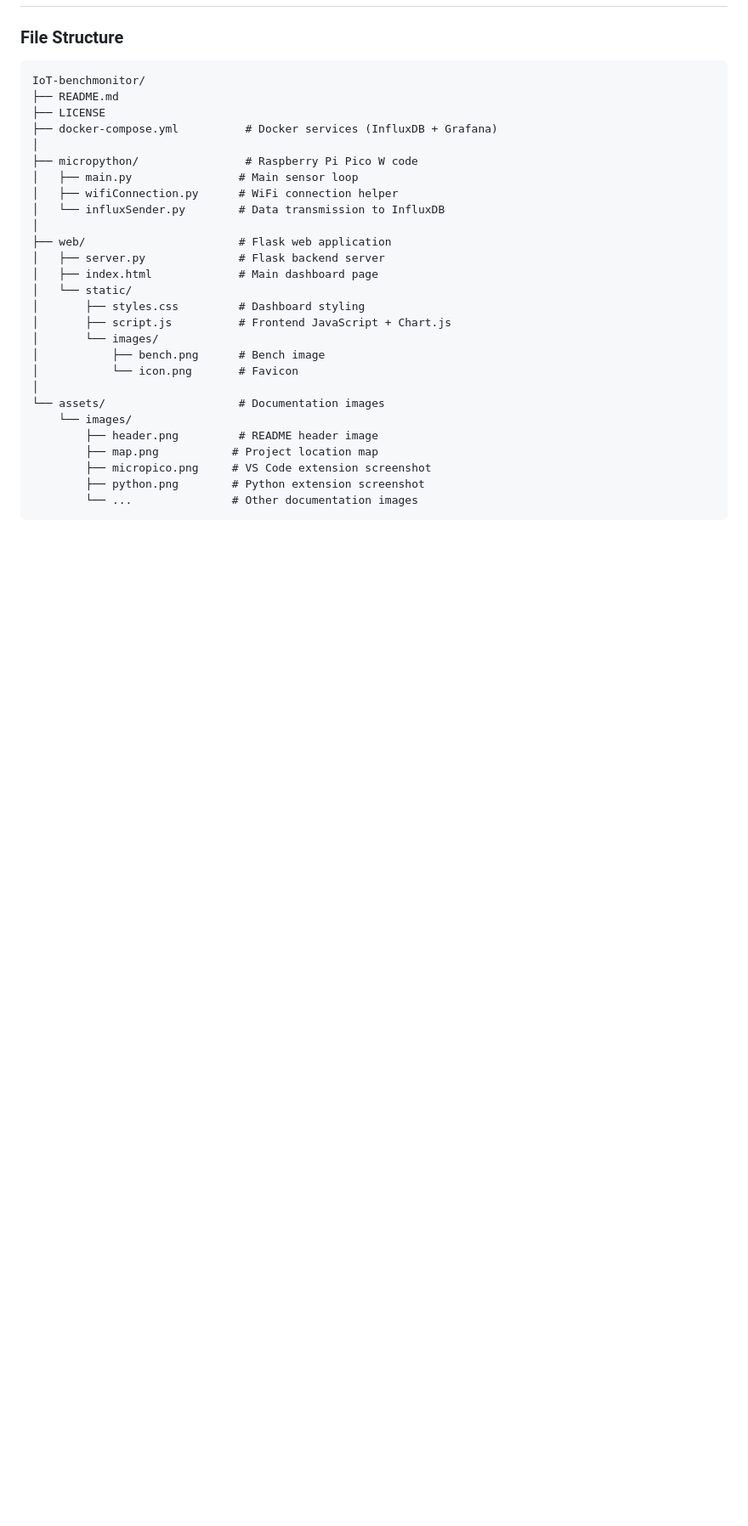
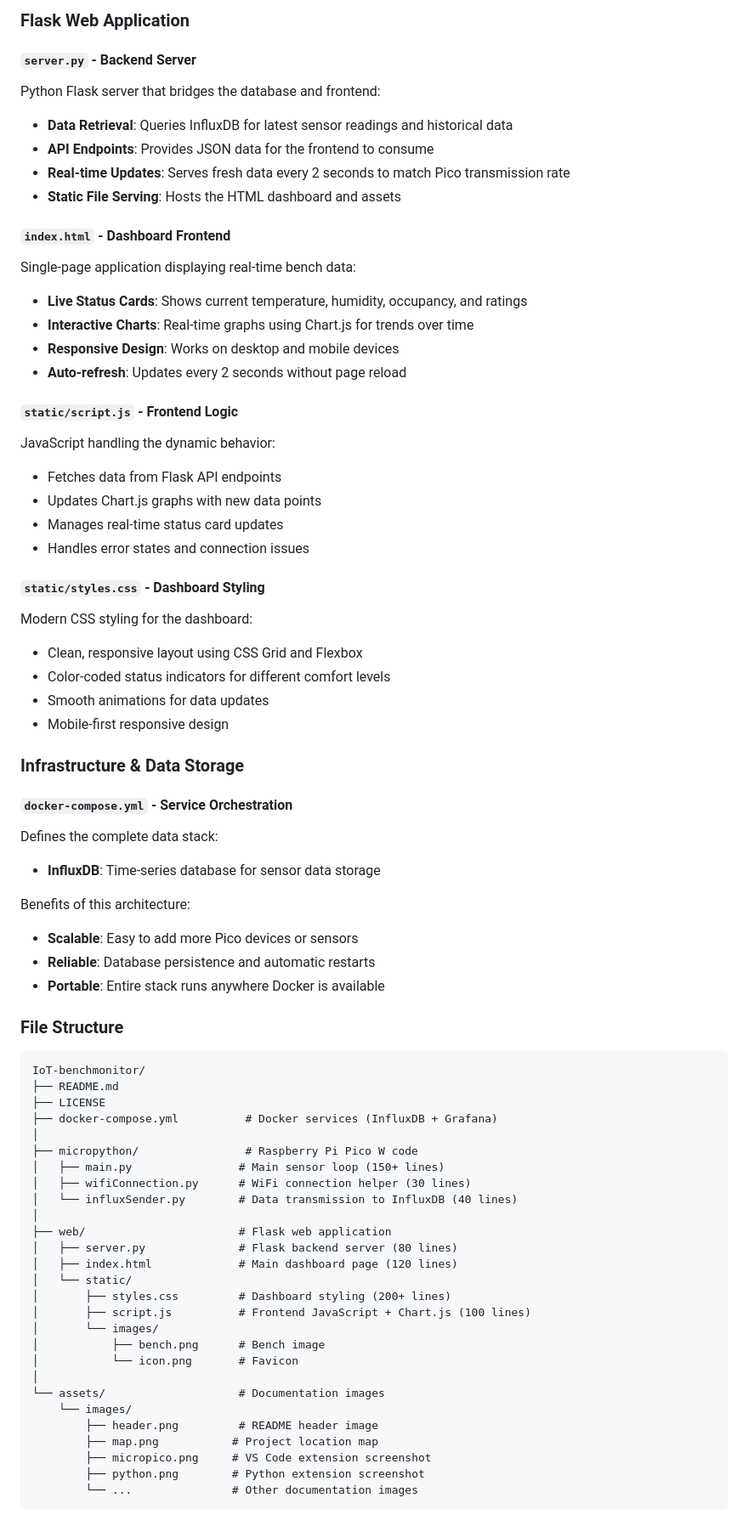
Before and after one commit to hannaszalai/IoT-benchmonitor, a Markdown page: README.md, the part around the change printed below. Shown: that part at 85% size. Rendered like a GitHub page; blank space fills up the shorter version.

````diff
--- a/README.md
+++ b/README.md
@@ -219,3 +246,44 @@ bench_data dht_temp=25.6,dht_hum=48,feels_like=26.9,rain=0,sun_score=0.3,sitting
+### Flask Web Application
+
+#### `server.py` - Backend Server
+Python Flask server that bridges the database and frontend:
+- **Data Retrieval**: Queries InfluxDB for latest sensor readings and historical data
+- **API Endpoints**: Provides JSON data for the frontend to consume
+- **Real-time Updates**: Serves fresh data every 2 seconds to match Pico transmission rate
+- **Static File Serving**: Hosts the HTML dashboard and assets
+
+#### `index.html` - Dashboard Frontend
+Single-page application displaying real-time bench data:
+- **Live Status Cards**: Shows current temperature, humidity, occupancy, and ratings
+- **Interactive Charts**: Real-time graphs using Chart.js for trends over time
+- **Responsive Design**: Works on desktop and mobile devices
+- **Auto-refresh**: Updates every 2 seconds without page reload
+
+#### `static/script.js` - Frontend Logic
+JavaScript handling the dynamic behavior:
+- Fetches data from Flask API endpoints
+- Updates Chart.js graphs with new data points
+- Manages real-time status card updates
+- Handles error states and connection issues
+
+#### `static/styles.css` - Dashboard Styling
+Modern CSS styling for the dashboard:
+- Clean, responsive layout using CSS Grid and Flexbox
+- Color-coded status indicators for different comfort levels
+- Smooth animations for data updates
+- Mobile-first responsive design
+
+### Infrastructure & Data Storage
+
+#### `docker-compose.yml` - Service Orchestration
+Defines the complete data stack:
+- **InfluxDB**: Time-series database for sensor data storage
+
+Benefits of this architecture:
+- **Scalable**: Easy to add more Pico devices or sensors
+- **Reliable**: Database persistence and automatic restarts
+- **Portable**: Entire stack runs anywhere Docker is available
+
 ### File Structure
 ```
 IoT-benchmonitor/
@@ -224,16 +292,16 @@ IoT-benchmonitor/
 ├── docker-compose.yml          # Docker services (InfluxDB + Grafana)
 │
 ├── micropython/                # Raspberry Pi Pico W code
-│   ├── main.py                # Main sensor loop
-│   ├── wifiConnection.py      # WiFi connection helper
-│   └── influxSender.py        # Data transmission to InfluxDB
+│   ├── main.py                # Main sensor loop (150+ lines)
+│   ├── wifiConnection.py      # WiFi connection helper (30 lines)
+│   └── influxSender.py        # Data transmission to InfluxDB (40 lines)
 │
 ├── web/                       # Flask web application
-│   ├── server.py              # Flask backend server
-│   ├── index.html             # Main dashboard page
+│   ├── server.py              # Flask backend server (80 lines)
+│   ├── index.html             # Main dashboard page (120 lines)
 │   └── static/
-│       ├── styles.css         # Dashboard styling
-│       ├── script.js          # Frontend JavaScript + Chart.js
+│       ├── styles.css         # Dashboard styling (200+ lines)
+│       ├── script.js          # Frontend JavaScript + Chart.js (100 lines)
 │       └── images/
 │           ├── bench.png      # Bench image
 │           └── icon.png       # Favicon
````
Also changed, not shown: other parts of README.md (+74 -39 lines).
